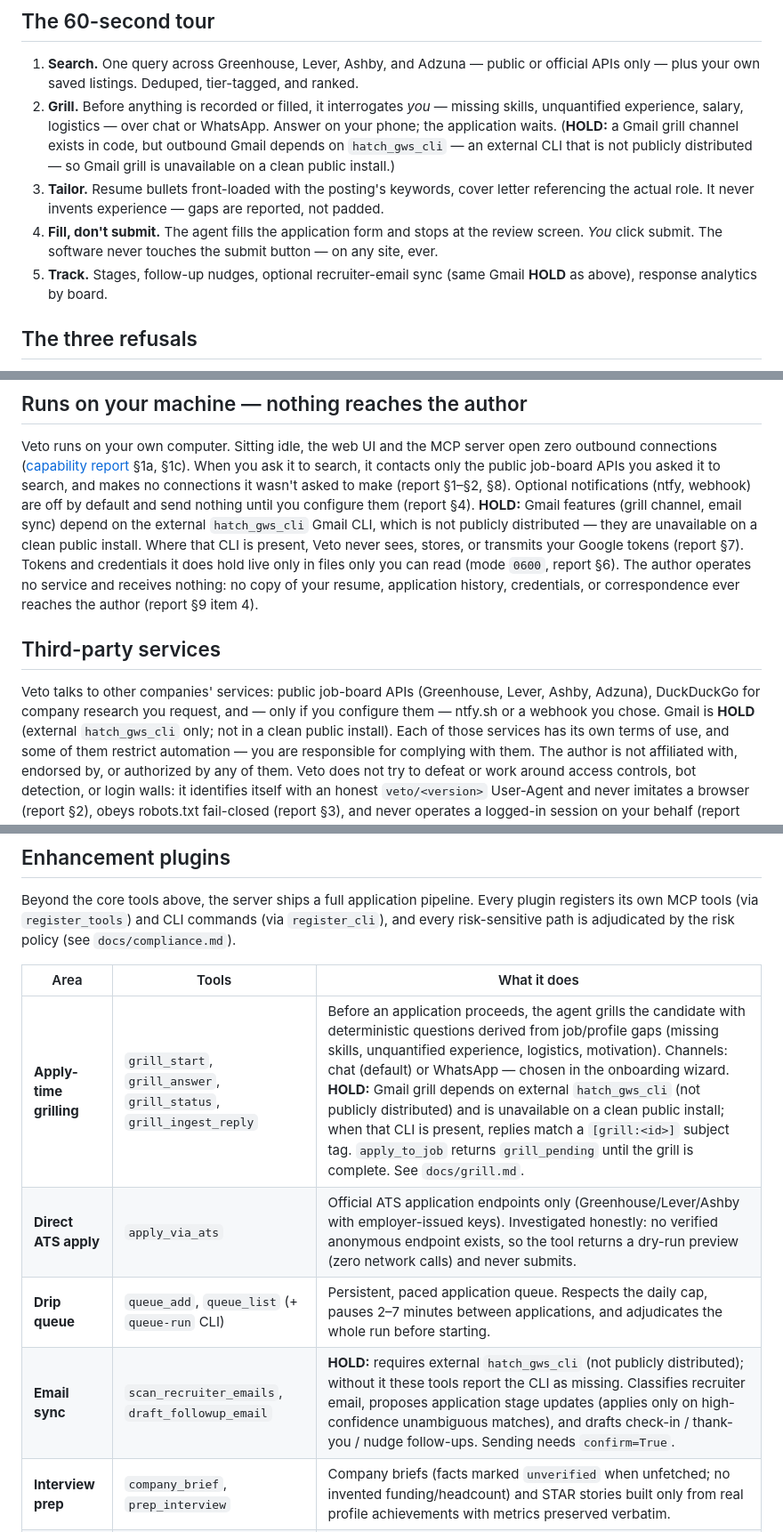
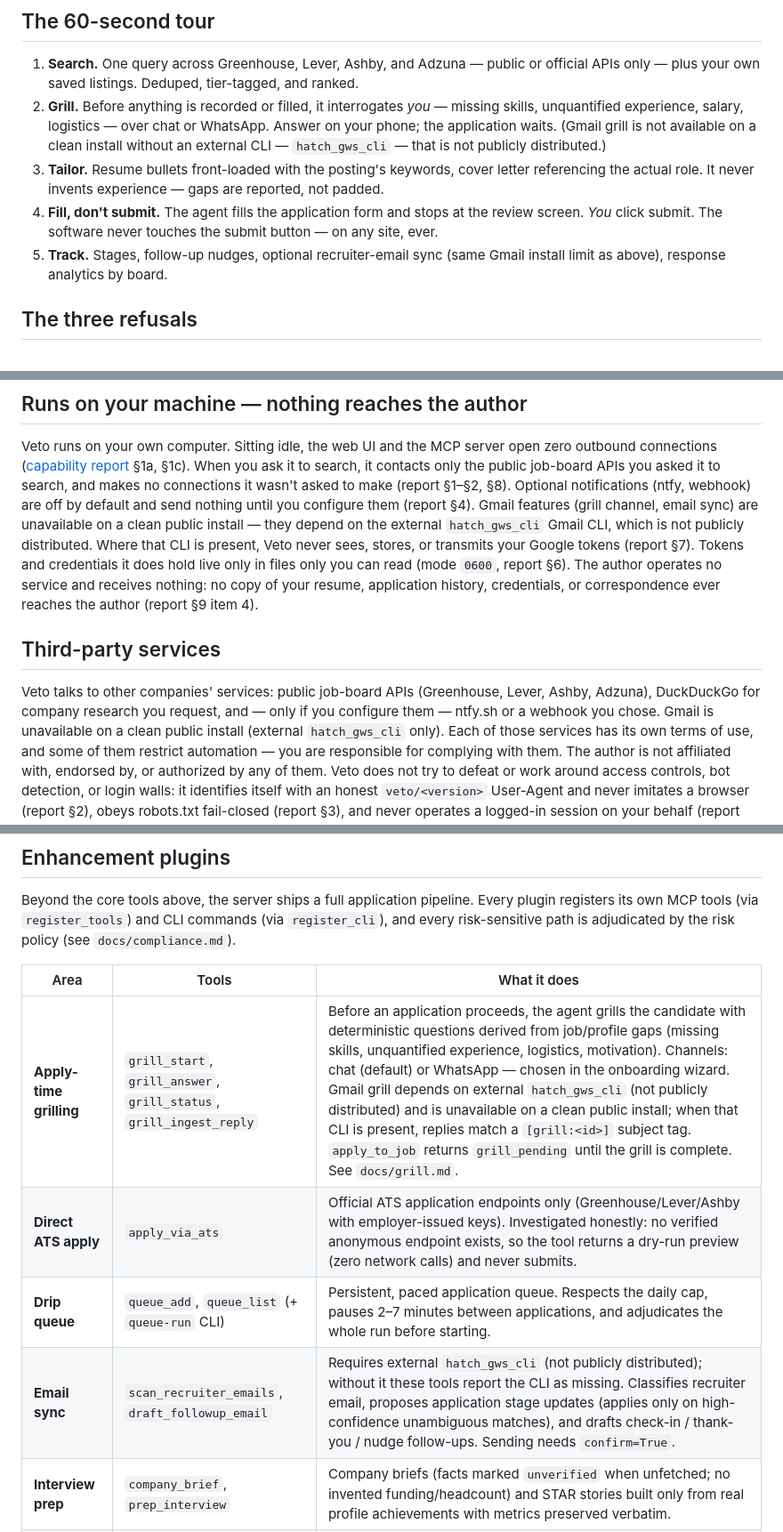
Before and after one commit to paulthorson/veto, a Markdown page: README.md, 3 parts joined by grey strips. Shown at 89% size. GitHub-like rendering.

```diff
--- a/README.md
+++ b/README.md
@@ -19,10 +19,8 @@ enforces judgment calls most bots skip. Product home:
 2. **Grill.** Before anything is recorded or filled, it interrogates
    *you* — missing skills, unquantified experience, salary, logistics —
    over chat or WhatsApp. Answer on your phone; the application waits.
-   (**HOLD:** a Gmail grill channel exists in code, but outbound Gmail
-   depends on `hatch_gws_cli` — an external CLI that is not publicly
-   distributed — so Gmail grill is unavailable on a clean public
-   install.)
+   (Gmail grill is not available on a clean install without an external
+   CLI — `hatch_gws_cli` — that is not publicly distributed.)
 3. **Tailor.** Resume bullets front-loaded with the posting's keywords,
    cover letter referencing the actual role. It never invents experience
    — gaps are reported, not padded.
@@ -30,7 +28,7 @@ enforces judgment calls most bots skip. Product home:
    at the review screen. *You* click submit. The software never touches
    the submit button — on any site, ever.
 5. **Track.** Stages, follow-up nudges, optional recruiter-email sync
-   (same Gmail **HOLD** as above), response analytics by board.
+   (same Gmail install limit as above), response analytics by board.
 
 ## The three refusals
 
@@ -70,9 +68,9 @@ ask it to search, it contacts only the public job-board APIs you
 asked it to search, and makes no connections it wasn't asked to
 make (report §1–§2, §8). Optional notifications (ntfy, webhook) are
 off by default and send nothing until you configure them (report
-§4). **HOLD:** Gmail features (grill channel, email sync) depend on the
-external `hatch_gws_cli` Gmail CLI, which is not publicly distributed —
-they are unavailable on a clean public install. Where that CLI is present,
+§4). Gmail features (grill channel, email sync) are unavailable on a
+clean public install — they depend on the external `hatch_gws_cli`
+Gmail CLI, which is not publicly distributed. Where that CLI is present,
 Veto never sees, stores, or transmits your Google tokens (report §7).
 Tokens and credentials it does hold live only in files only you can
 read (mode `0600`, report §6). The author operates no service and
@@ -84,8 +82,8 @@ credentials, or correspondence ever reaches the author (report §9 item 4).
 Veto talks to other companies' services: public job-board APIs
 (Greenhouse, Lever, Ashby, Adzuna), DuckDuckGo for company research
 you request, and — only if you configure them — ntfy.sh or a webhook
-you chose. Gmail is **HOLD** (external `hatch_gws_cli` only; not in a
-clean public install).
+you chose. Gmail is unavailable on a clean public install (external
+`hatch_gws_cli` only).
 Each of those services has its own terms of use, and some of them
 restrict automation — you are responsible for complying with them.
 The author is not affiliated with, endorsed by, or authorized by
@@ -140,10 +138,10 @@ risk-sensitive path is adjudicated by the risk policy (see
 
 | Area | Tools | What it does |
 |---|---|---|
-| **Apply-time grilling** | `grill_start`, `grill_answer`, `grill_status`, `grill_ingest_reply` | Before an application proceeds, the agent grills the candidate with deterministic questions derived from job/profile gaps (missing skills, unquantified experience, logistics, motivation). Channels: chat (default) or WhatsApp — chosen in the onboarding wizard. **HOLD:** Gmail grill depends on external `hatch_gws_cli` (not publicly distributed) and is unavailable on a clean public install; when that CLI is present, replies match a `[grill:<id>]` subject tag. `apply_to_job` returns `grill_pending` until the grill is complete. See `docs/grill.md`. |
+| **Apply-time grilling** | `grill_start`, `grill_answer`, `grill_status`, `grill_ingest_reply` | Before an application proceeds, the agent grills the candidate with deterministic questions derived from job/profile gaps (missing skills, unquantified experience, logistics, motivation). Channels: chat (default) or WhatsApp — chosen in the onboarding wizard. Gmail grill depends on external `hatch_gws_cli` (not publicly distributed) and is unavailable on a clean public install; when that CLI is present, replies match a `[grill:<id>]` subject tag. `apply_to_job` returns `grill_pending` until the grill is complete. See `docs/grill.md`. |
 | **Direct ATS apply** | `apply_via_ats` | Official ATS application endpoints only (Greenhouse/Lever/Ashby with employer-issued keys). Investigated honestly: no verified anonymous endpoint exists, so the tool returns a dry-run preview (zero network calls) and never submits. |
 | **Drip queue** | `queue_add`, `queue_list` (+ `queue-run` CLI) | Persistent, paced application queue. Respects the daily cap, pauses 2–7 minutes between applications, and adjudicates the whole run before starting. |
-| **Email sync** | `scan_recruiter_emails`, `draft_followup_email` | **HOLD:** requires external `hatch_gws_cli` (not publicly distributed); without it these tools report the CLI as missing. Classifies recruiter email, proposes application stage updates (applies only on high-confidence unambiguous matches), and drafts check-in / thank-you / nudge follow-ups. Sending needs `confirm=True`. |
+| **Email sync** | `scan_recruiter_emails`, `draft_followup_email` | Requires external `hatch_gws_cli` (not publicly distributed); without it these tools report the CLI as missing. Classifies recruiter email, proposes application stage updates (applies only on high-confidence unambiguous matches), and drafts check-in / thank-you / nudge follow-ups. Sending needs `confirm=True`. |
 | **Interview prep** | `company_brief`, `prep_interview` | Company briefs (facts marked `unverified` when unfetched; no invented funding/headcount) and STAR stories built only from real profile achievements with metrics preserved verbatim. |
 | **Analytics** | `application_analytics` | Funnel, response rate by board, median time to response, stale applications. |
 | **Doctor** | `doctor` | Health check: profile, compliance acknowledgment, Playwright, sessions, preferences, boards. |
```
Also changed, not shown: docs/capability-report.md (+4 -5 lines), docs/grill.md (+3 -3 lines).
